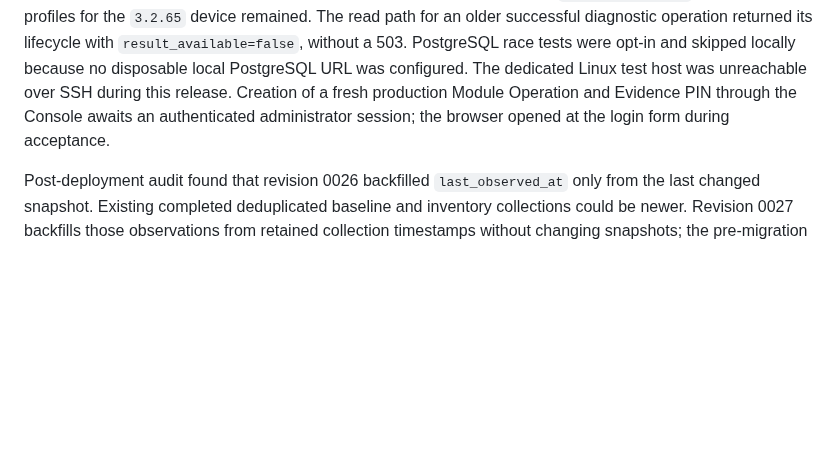
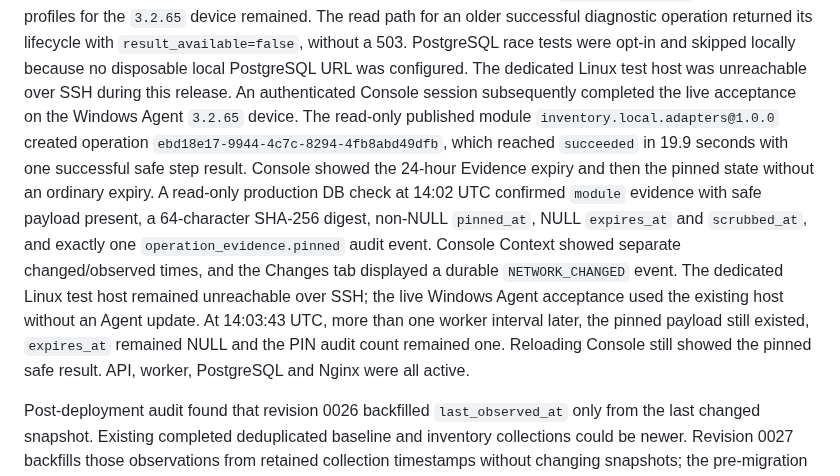
Before and after one commit to BorisDruzak/endpoint_platform, a Markdown page: PLANS.md, the part around the change. Drawn GitHub-style; blank space fills up the shorter version.

Commit message:
docs(context): record live evidence pin acceptance

```diff
--- a/PLANS.md
+++ b/PLANS.md
@@ -40,9 +40,23 @@ successful diagnostic operation returned its lifecycle with
 `result_available=false`, without a 503. PostgreSQL race tests were opt-in and
 skipped locally because no disposable local PostgreSQL URL was configured. The
 dedicated Linux test host was unreachable over SSH during this release.
-Creation of a fresh production Module Operation and Evidence PIN through the
-Console awaits an authenticated administrator session; the browser opened at
-the login form during acceptance.
+An authenticated Console session subsequently completed the live acceptance
+on the Windows Agent `3.2.65` device. The read-only published module
+`inventory.local.adapters@1.0.0` created operation
+`ebd18e17-9944-4c7c-8294-4fb8abd49dfb`, which reached `succeeded` in
+19.9 seconds with one successful safe step result. Console showed the 24-hour
+Evidence expiry and then the pinned state without an ordinary expiry. A
+read-only production DB check at 14:02 UTC confirmed `module` evidence with
+safe payload present, a 64-character SHA-256 digest, non-NULL `pinned_at`,
+NULL `expires_at` and `scrubbed_at`, and exactly one
+`operation_evidence.pinned` audit event. Console Context showed separate
+changed/observed times, and the Changes tab displayed a durable
+`NETWORK_CHANGED` event. The dedicated Linux test host remained unreachable
+over SSH; the live Windows Agent acceptance used the existing host without
+an Agent update. At 14:03:43 UTC, more than one worker interval later, the
+pinned payload still existed, `expires_at` remained NULL and the PIN audit
+count remained one. Reloading Console still showed the pinned safe result.
+API, worker, PostgreSQL and Nginx were all active.
 
 Post-deployment audit found that revision 0026 backfilled `last_observed_at`
 only from the last changed snapshot. Existing completed deduplicated baseline
```
